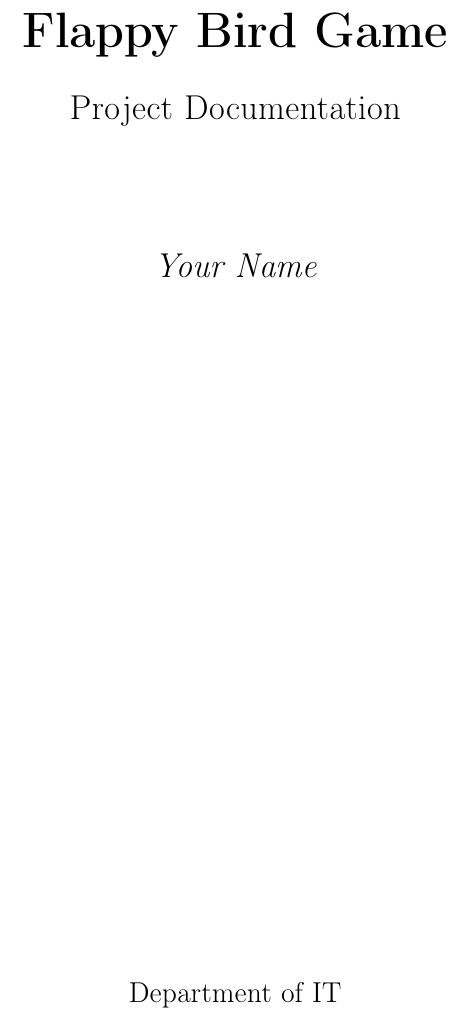
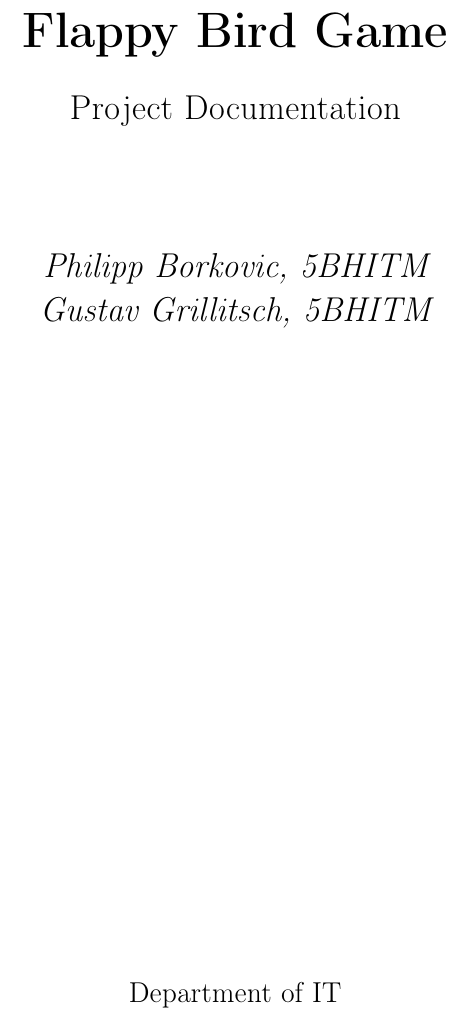
Before and after one commit to pborkovic/flappy-bird, a LaTeX document (docs/latex/main.tex, which reads docs/latex/sections/titlepage.tex): part of page 1 of 2, cut so that both start at the same text. Compiled offline with pdfLaTeX.

Commit message:
Update title page with author names and class details

```diff
--- a/docs/latex/sections/titlepage.tex
+++ b/docs/latex/sections/titlepage.tex
@@ -13,7 +13,8 @@
 
     \vspace{2cm}
 
-    {\Large\itshape Your Name\par}
+    {\Large\itshape Philipp Borkovic, 5BHITM\par}
+    {\Large\itshape Gustav Grillitsch, 5BHITM\par}
 
     \vfill
 
```
